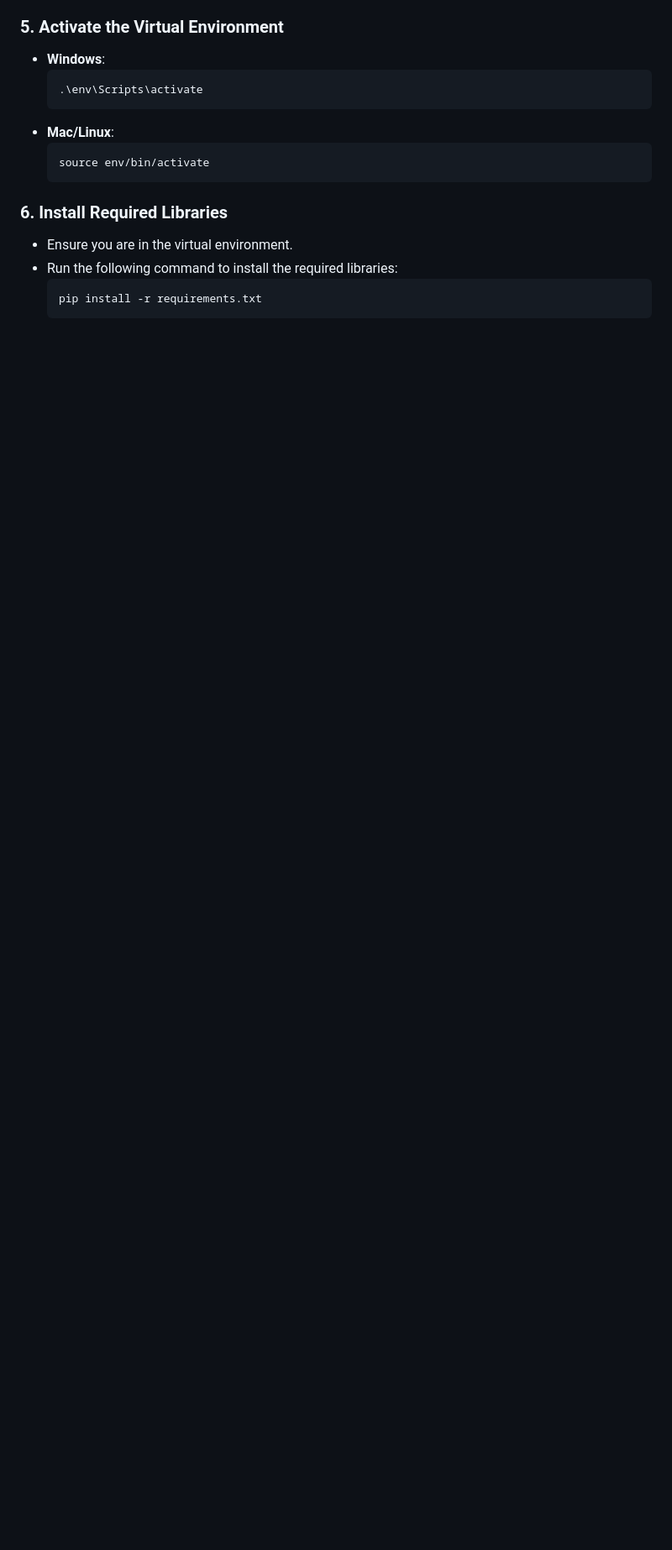
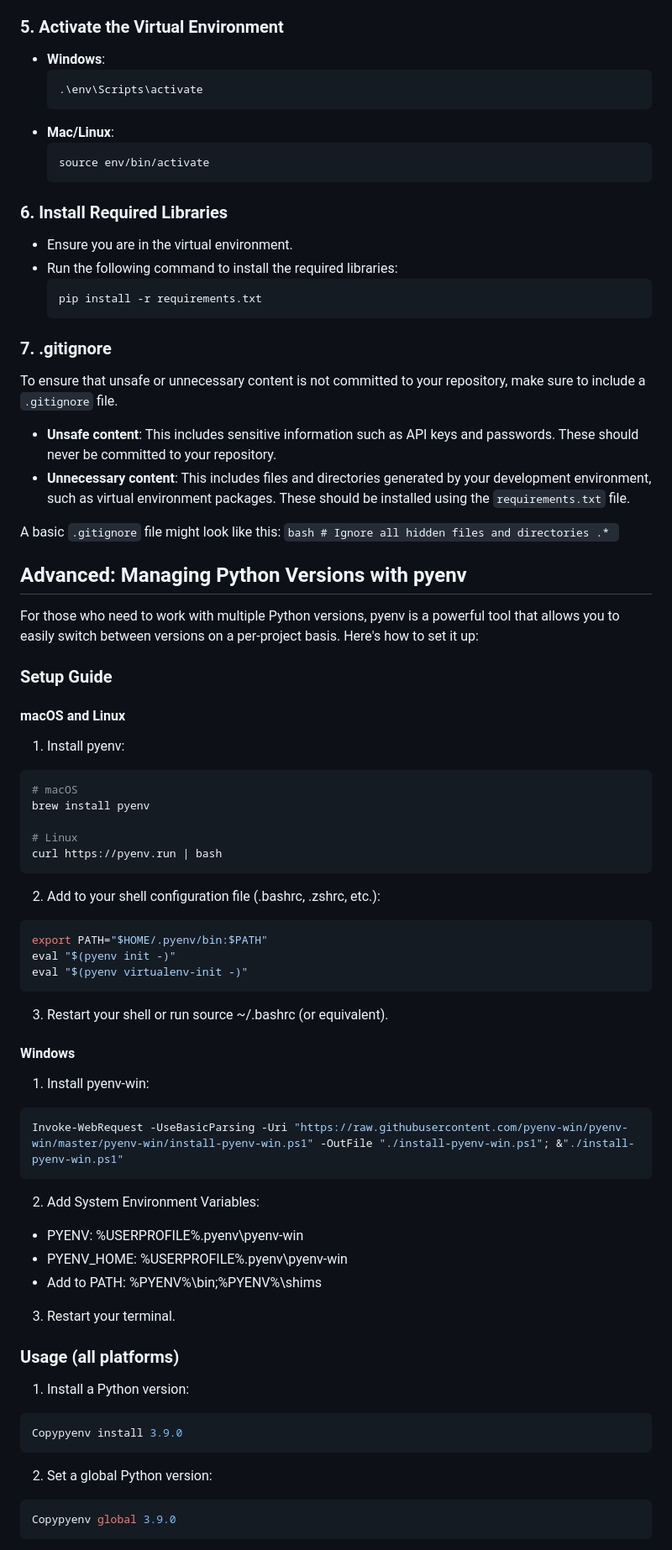
Before and after one commit to ghorvai/sdmx-workshop, a Markdown page: README.md, the part around one of its changes. Shown at 84% size. Rendered like a GitHub page; blank space fills up the shorter version.

````diff
--- a/README.md
+++ b/README.md
@@ -66,3 +60,67 @@ Recent changes in best practices for using Python have led to a shift from Anaco
   pip install -r requirements.txt
   ```
 
+### 7. .gitignore
+To ensure that unsafe or unnecessary content is not committed to your repository, make sure to include a `.gitignore` file.
+
+- **Unsafe content**: This includes sensitive information such as API keys and passwords. These should never be committed to your repository.
+- **Unnecessary content**: This includes files and directories generated by your development environment, such as virtual environment packages. These should be installed using the `requirements.txt` file.
+
+A basic `.gitignore` file might look like this:
+    ```bash
+    # Ignore all hidden files and directories
+    .*
+    ```
+
+
+## Advanced: Managing Python Versions with pyenv
+For those who need to work with multiple Python versions, pyenv is a powerful tool that allows you to easily switch between versions on a per-project basis. Here's how to set it up:
+
+### Setup Guide
+#### macOS and Linux
+
+1. Install pyenv:
+```bash
+# macOS
+brew install pyenv
+
+# Linux
+curl https://pyenv.run | bash
+```
+
+2. Add to your shell configuration file (.bashrc, .zshrc, etc.):
+```bash
+export PATH="$HOME/.pyenv/bin:$PATH"
+eval "$(pyenv init -)"
+eval "$(pyenv virtualenv-init -)"
+```
+
+3. Restart your shell or run source ~/.bashrc (or equivalent).
+
+#### Windows
+
+1. Install pyenv-win:
+```bash
+Invoke-WebRequest -UseBasicParsing -Uri "https://raw.githubusercontent.com/pyenv-win/pyenv-win/master/pyenv-win/install-pyenv-win.ps1" -OutFile "./install-pyenv-win.ps1"; &"./install-pyenv-win.ps1"
+```
+
+2. Add System Environment Variables:
+
+ - PYENV: %USERPROFILE%\.pyenv\pyenv-win
+ - PYENV_HOME: %USERPROFILE%\.pyenv\pyenv-win
+ - Add to PATH: %PYENV%\bin;%PYENV%\shims
+
+3. Restart your terminal.
+
+### Usage (all platforms)
+
+1. Install a Python version:
+```bash
+Copypyenv install 3.9.0
+```
+
+2. Set a global Python version:
+```bash
+Copypyenv global 3.9.0
+```
+
````
Also changed, not shown: other parts of README.md (+23 -14 lines).
